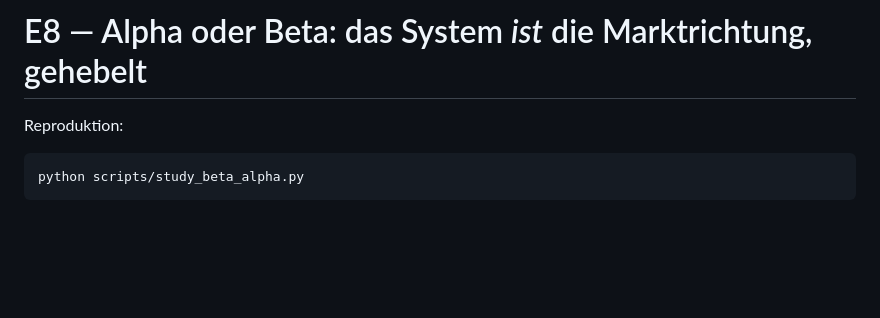
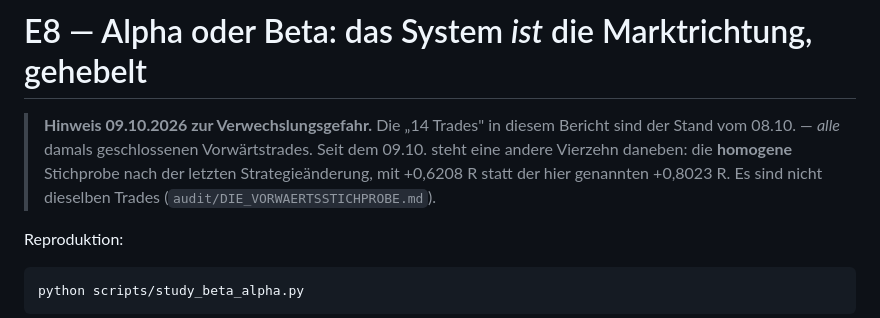
Before and after one commit to MaseSites/darkwood, a Markdown page: audit/E8_ALPHA_ODER_BETA.md, the part around the change. GitHub-like rendering; blank space fills up the shorter version.

```diff
--- a/audit/E8_ALPHA_ODER_BETA.md
+++ b/audit/E8_ALPHA_ODER_BETA.md
@@ -1,4 +1,11 @@
 # E8 — Alpha oder Beta: das System *ist* die Marktrichtung, gehebelt
+
+> **Hinweis 09.10.2026 zur Verwechslungsgefahr.** Die „14 Trades" in diesem
+> Bericht sind der Stand vom 08.10. — *alle* damals geschlossenen
+> Vorwärtstrades. Seit dem 09.10. steht eine andere Vierzehn daneben: die
+> **homogene** Stichprobe nach der letzten Strategieänderung, mit +0,6208 R
+> statt der hier genannten +0,8023 R. Es sind nicht dieselben Trades
+> (`audit/DIE_VORWAERTSSTICHPROBE.md`).
 
 Reproduktion:
 
```
Also changed, not shown: audit/BASELINE_REPRODUCTION.md (+1 -1 lines), audit/PROBLEMBERICHT_20X.md (+10 -1 lines).
